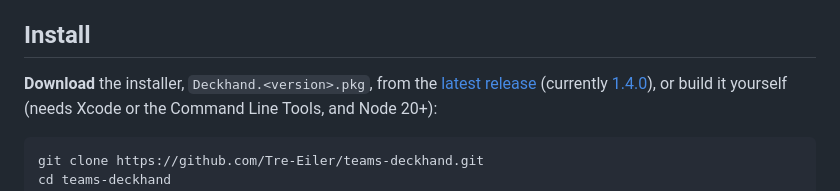
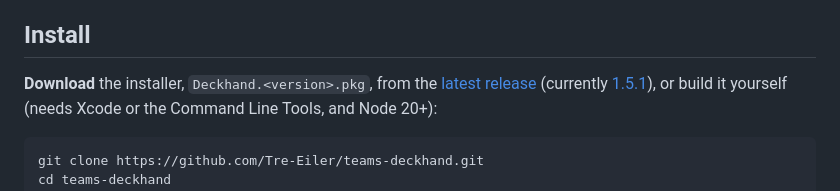
Before and after one commit to Tre-Eiler/teams-deckhand, a Markdown page: README.md, the part around the change. Rendered like a GitHub page.

Commit message:
README: link the v1.5.1 release installer

````diff
--- a/README.md
+++ b/README.md
@@ -43,7 +43,7 @@ client of it.
 
 **Download** the installer, `Deckhand.<version>.pkg`, from the
 [latest release](https://github.com/Tre-Eiler/teams-deckhand/releases/latest) (currently
-[1.4.0](https://github.com/Tre-Eiler/teams-deckhand/releases/download/v1.4.0/Deckhand.1.4.0.pkg)),
+[1.5.1](https://github.com/Tre-Eiler/teams-deckhand/releases/download/v1.5.1/Deckhand.1.5.1.pkg)),
 or build it yourself (needs Xcode or the Command Line Tools, and Node 20+):
 
 ```bash
````
